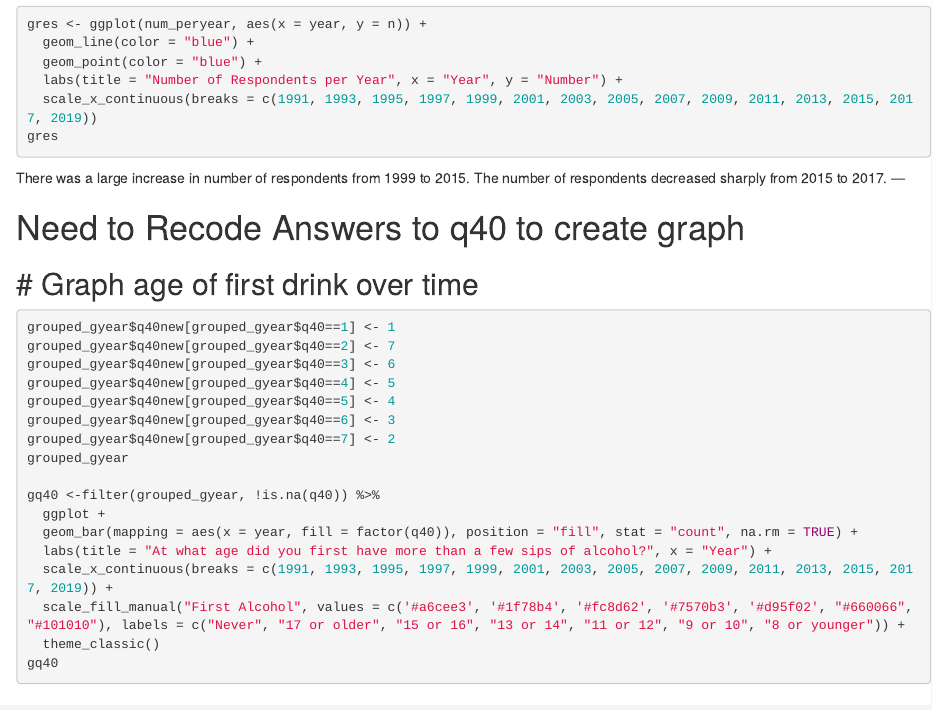
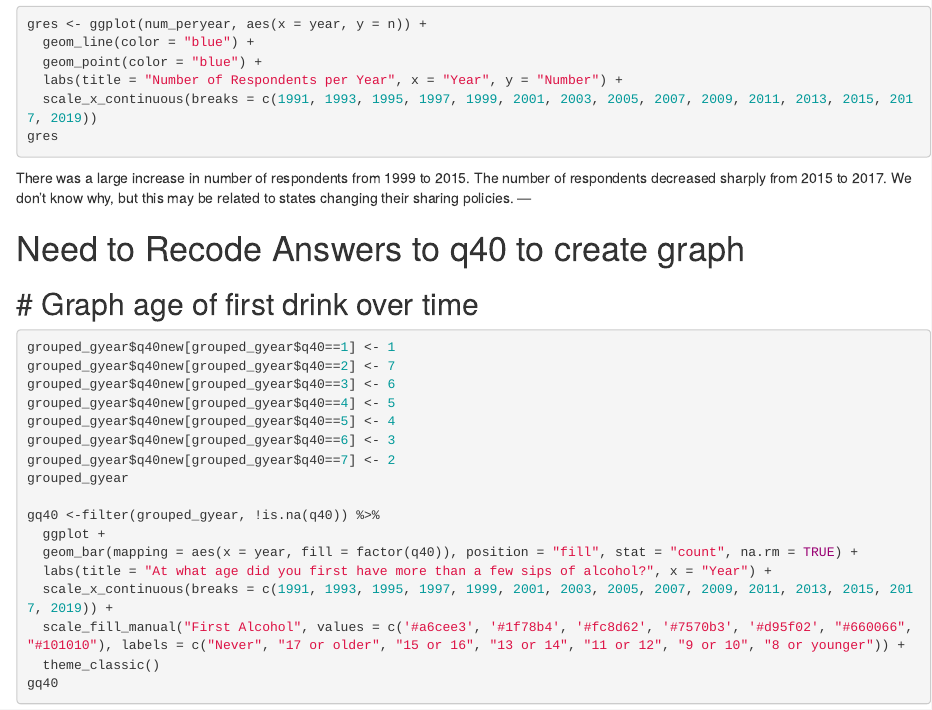
Before and after one commit to stat850-unl/risky-business, an R Markdown document (KWork.Rmd): the page in a window 1100 px wide, from 9150 px down. Rendered offline with R 4.5, knitr and Pandoc, with nearby package versions; the code chunks are not run, so their results and figures are left out.

Commit message:
Added text

````diff
--- a/KWork.Rmd
+++ b/KWork.Rmd
@@ -545,6 +545,7 @@ gres
 ```
  There was a large increase in number of respondents from 1999 to 2015.
  The number of respondents decreased sharply from 2015 to 2017.
+ We don't know why, but this may be related to states changing their sharing policies.
  ---
 
 
````
